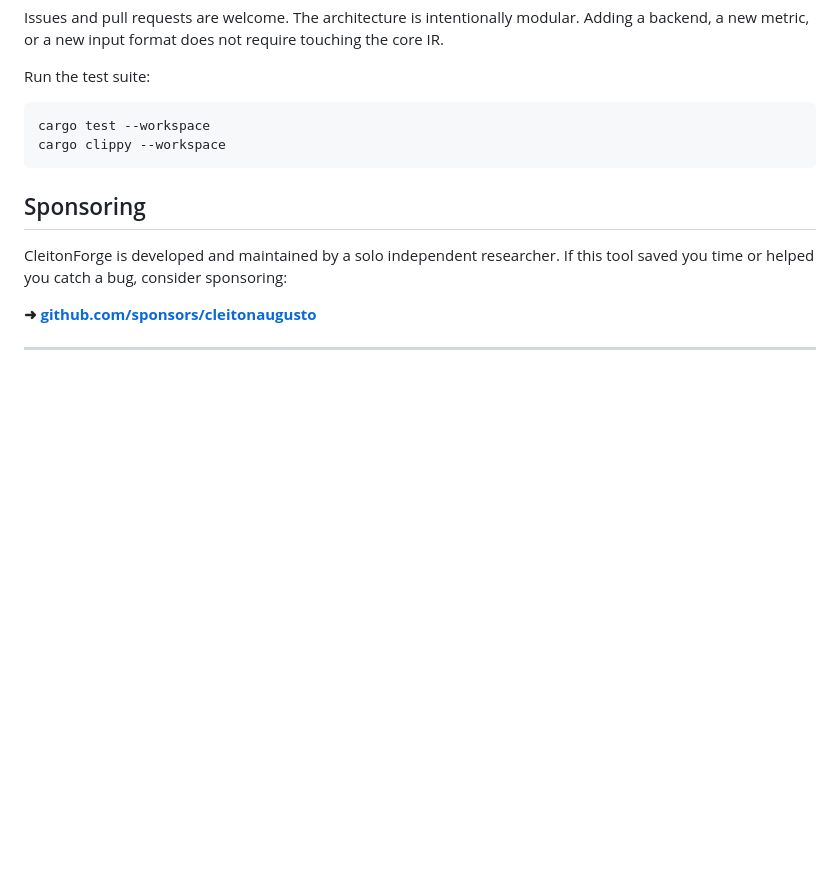
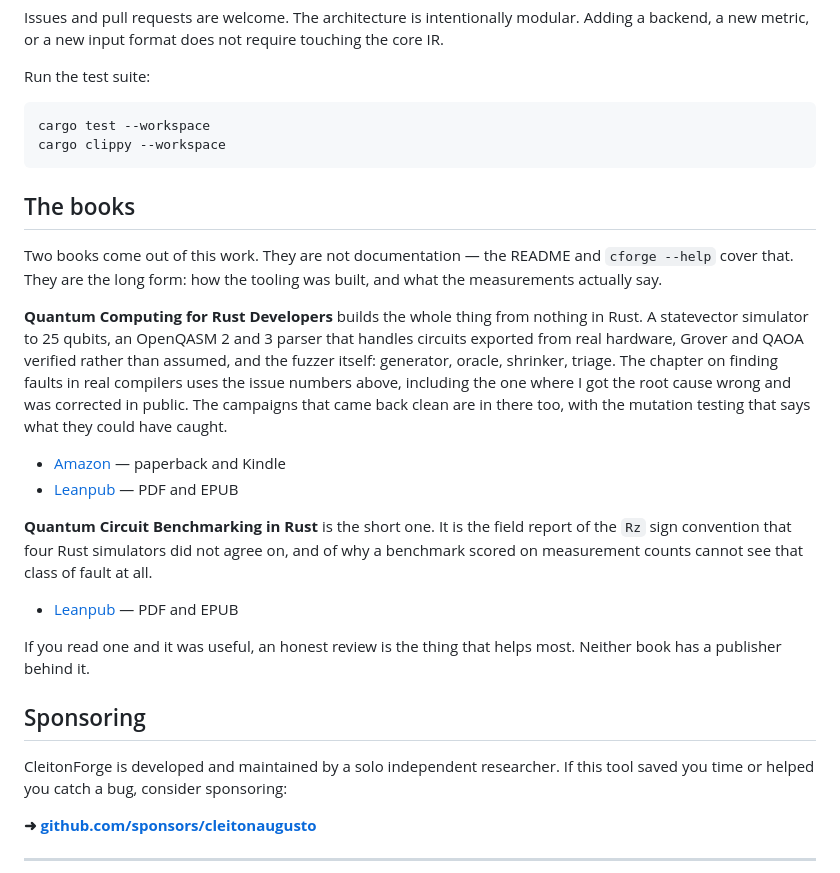
Before and after one commit to cleitonaugusto/CleitonForge, a Markdown page: README.md, the part around the change. GitHub-like rendering; blank space fills up the shorter version.

````diff
--- a/README.md
+++ b/README.md
@@ -409,6 +409,34 @@ cargo test --workspace
 cargo clippy --workspace
 ```
 
+## The books
+
+Two books come out of this work. They are not documentation — the README and
+`cforge --help` cover that. They are the long form: how the tooling was built,
+and what the measurements actually say.
+
+**Quantum Computing for Rust Developers** builds the whole thing from nothing in
+Rust. A statevector simulator to 25 qubits, an OpenQASM 2 and 3 parser that
+handles circuits exported from real hardware, Grover and QAOA verified rather
+than assumed, and the fuzzer itself: generator, oracle, shrinker, triage. The
+chapter on finding faults in real compilers uses the issue numbers above,
+including the one where I got the root cause wrong and was corrected in public.
+The campaigns that came back clean are in there too, with the mutation testing
+that says what they could have caught.
+
+- [Amazon](https://www.amazon.com/dp/B0HHNQZBD3) — paperback and Kindle
+- [Leanpub](https://leanpub.com/quantum-rust-developers) — PDF and EPUB
+
+**Quantum Circuit Benchmarking in Rust** is the short one. It is the field report
+of the `Rz` sign convention that four Rust simulators did not agree on, and of
+why a benchmark scored on measurement counts cannot see that class of fault at
+all.
+
+- [Leanpub](https://leanpub.com/quantum-rust-benchmarking) — PDF and EPUB
+
+If you read one and it was useful, an honest review is the thing that helps most.
+Neither book has a publisher behind it.
+
 ## Sponsoring
 
 CleitonForge is developed and maintained by a solo independent researcher.
````
Also changed, not shown: README.pt-BR.md (+27 -0 lines).
